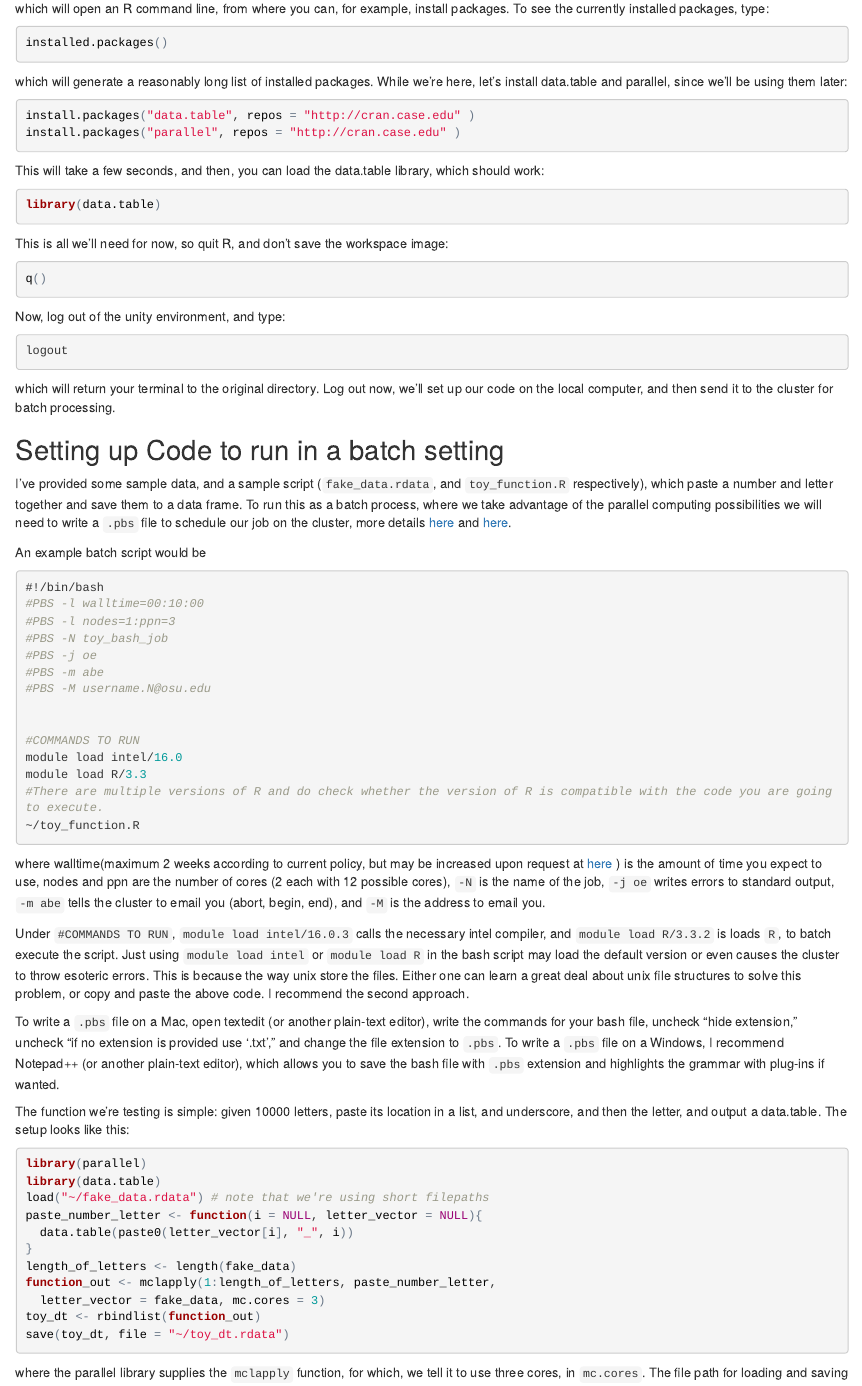
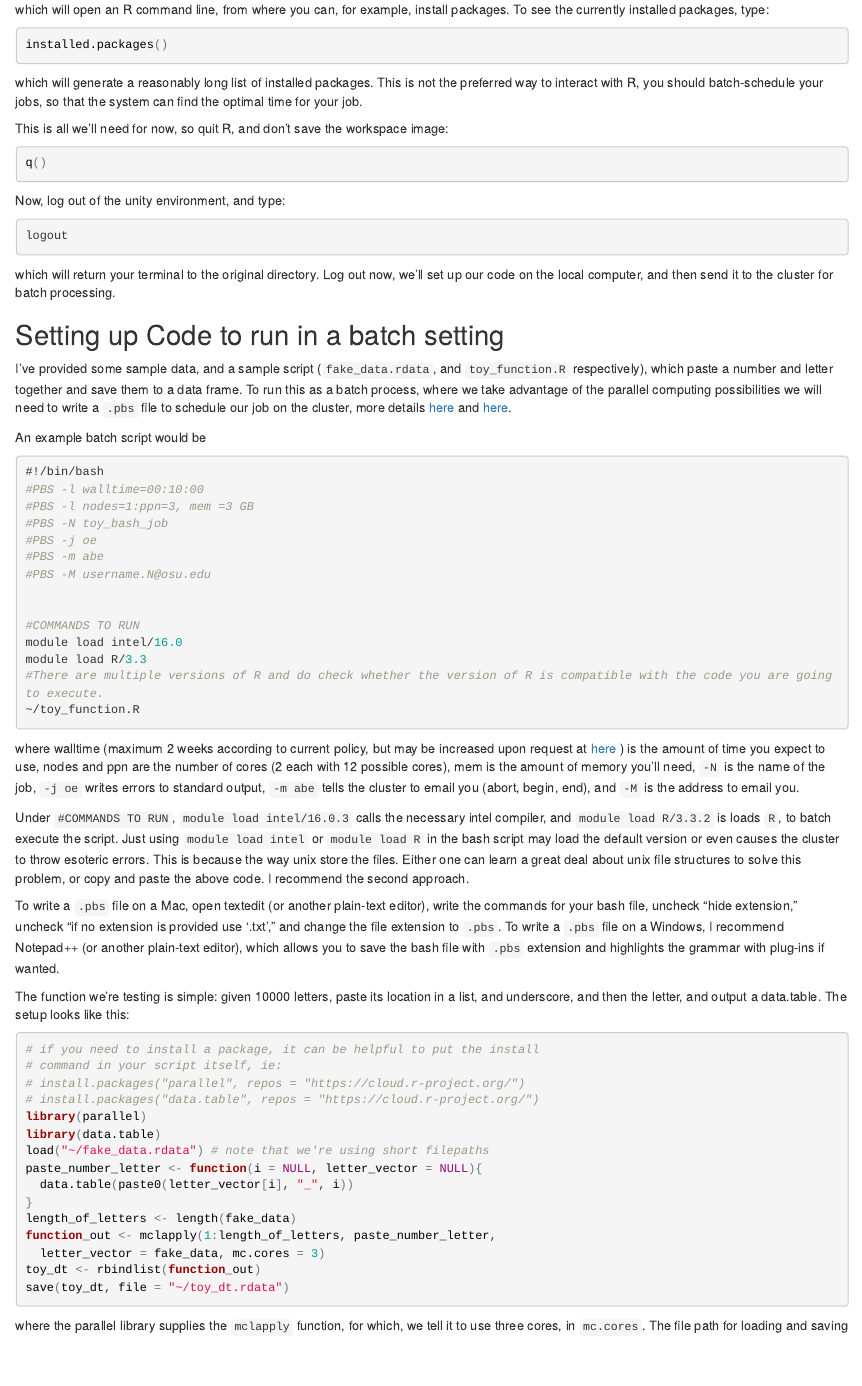
Before and after one commit to adamlauretig/Unity_Intro, an R Markdown document (ASC_unity_R_intro.Rmd): the page in a window 1100 px wide, from 1160 px down before the commit and from 1130 px down after it, so that both start at the same text. The pictures show the output file ASC_unity_R_intro.html that the author committed with the source, opened offline.

Commit message:
update/clarify notes about batch files

````diff
--- a/ASC_unity_R_intro.Rmd
+++ b/ASC_unity_R_intro.Rmd
@@ -62,16 +62,8 @@ which will open an R command line, from where you can, for example, install pack
 ```{r, eval = FALSE}
 installed.packages()
 ```
-which will generate a reasonably long list of installed packages.  While we're here, let's install data.table and parallel, since we'll be using them later:
-```{r, eval = FALSE}
-install.packages("data.table", repos = "http://cran.case.edu" )
-install.packages("parallel", repos = "http://cran.case.edu" )
+which will generate a reasonably long list of installed packages.  This is not the preferred way to interact with R, you should batch-schedule your jobs, so that the system can find the optimal time for your job.
 
-```
-This will take a few seconds, and then, you can load the data.table library, which should work:
-```{r, eval = FALSE}
-library(data.table)
-```
 This is all we'll need for now, so quit R, and don't save the workspace image:
 ```{r, eval = FALSE}
 q()
@@ -91,7 +83,7 @@ An example batch script would be
 ```{bash pbs_file, eval=FALSE}
 #!/bin/bash
 #PBS -l walltime=00:10:00
-#PBS -l nodes=1:ppn=3
+#PBS -l nodes=1:ppn=3, mem =3 GB
 #PBS -N toy_bash_job
 #PBS -j oe
 #PBS -m abe
@@ -104,7 +96,7 @@ module load R/3.3.2
 #There are multiple versions of R and do check whether the version of R is compatible with the code you are going to execute.
 ~/toy_function.R
 ```
-where walltime(maximum 2 weeks according to current policy, but may be increased upon request at [here](https://go.osu.edu/unitysubmit) ) is the amount of time you expect to use, nodes and ppn are the number of cores (2 each with 12 possible cores), `-N` is the name of the job, `-j oe` writes errors to standard output, `-m abe` tells the cluster to email you (abort, begin, end), and `-M` is the address to email you.
+where walltime (maximum 2 weeks according to current policy, but may be increased upon request at [here](https://go.osu.edu/unitysubmit) ) is the amount of time you expect to use, nodes and ppn are the number of cores (2 each with 12 possible cores), mem is the amount of memory you'll need, `-N` is the name of the job, `-j oe` writes errors to standard output, `-m abe` tells the cluster to email you (abort, begin, end), and `-M` is the address to email you.
 
 Under `#COMMANDS TO RUN`, `module load intel/16.0.3` calls the necessary intel compiler, and `module load R/3.3.2` is loads `R`, to batch execute the script.  Just using `module load intel` or `module load R` in the bash script may load the default version or even causes the cluster to throw esoteric errors. This is because the way unix store the files.
 Either one can learn a great deal about unix file structures to solve this problem, or copy and paste the above code.  I recommend the second approach.
@@ -114,6 +106,10 @@ To write a `.pbs` file on a Windows, I recommend Notepad++ (or another plain-tex
 
 The function we're testing is simple: given 10000 letters, paste its location in a list, and underscore, and then the letter, and output a data.table. The setup looks like this:
 ```{r toy_function, eval = FALSE}
+# if you need to install a package, it can be helpful to put the install
+# command in your script itself, ie:
+# install.packages("parallel", repos = "https://cloud.r-project.org/")
+# install.packages("data.table", repos = "https://cloud.r-project.org/")
 library(parallel)
 library(data.table)
 load("~/fake_data.rdata") # note that we're using short filepaths
````
Also changed, not shown: ASC_unity_R_intro.html, ASC_unity_R_intro.Rmd (7 more changed lines).
